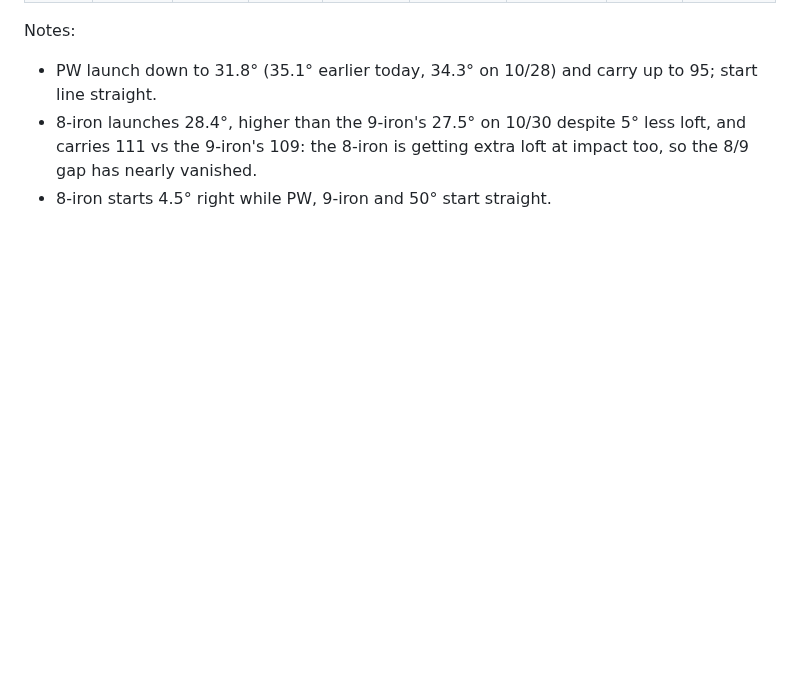
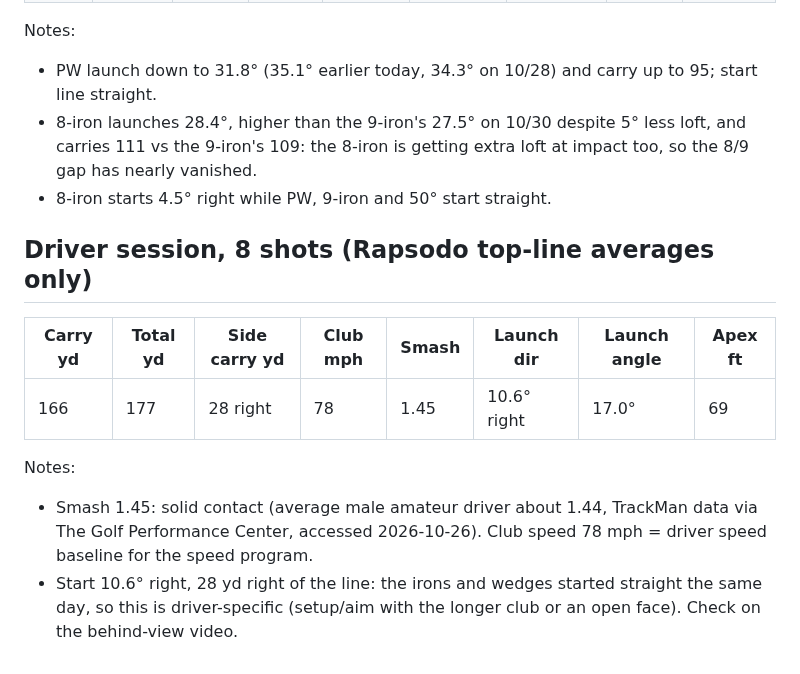
Before and after one commit to rymtun-bot/Pocket-caddie, a Markdown page: practice/2026-10-31-rapsodo-patio.md, the part around the change. Rendered like a GitHub page; blank space fills up the shorter version.

Commit message:
Add 10/31 driver averages
Co-Authored-By: Claude Opus 5.5 <noreply@anthropic.com>
Claude-Session: https://claude.ai/code/session_01153KpuUiAyGFcfqNVjMxGi

```diff
--- a/practice/2026-10-31-rapsodo-patio.md
+++ b/practice/2026-10-31-rapsodo-patio.md
@@ -46,3 +46,14 @@ Notes:
 - 8-iron launches 28.4°, higher than the 9-iron's 27.5° on 10/30 despite 5° less loft, and carries 111 vs the
   9-iron's 109: the 8-iron is getting extra loft at impact too, so the 8/9 gap has nearly vanished.
 - 8-iron starts 4.5° right while PW, 9-iron and 50° start straight.
+
+## Driver session, 8 shots (Rapsodo top-line averages only)
+| Carry yd | Total yd | Side carry yd | Club mph | Smash | Launch dir | Launch angle | Apex ft |
+|---|---|---|---|---|---|---|---|
+| 166 | 177 | 28 right | 78 | 1.45 | 10.6° right | 17.0° | 69 |
+
+Notes:
+- Smash 1.45: solid contact (average male amateur driver about 1.44, TrackMan data via The Golf Performance Center,
+  accessed 2026-10-26). Club speed 78 mph = driver speed baseline for the speed program.
+- Start 10.6° right, 28 yd right of the line: the irons and wedges started straight the same day, so this is
+  driver-specific (setup/aim with the longer club or an open face). Check on the behind-view video.
```
